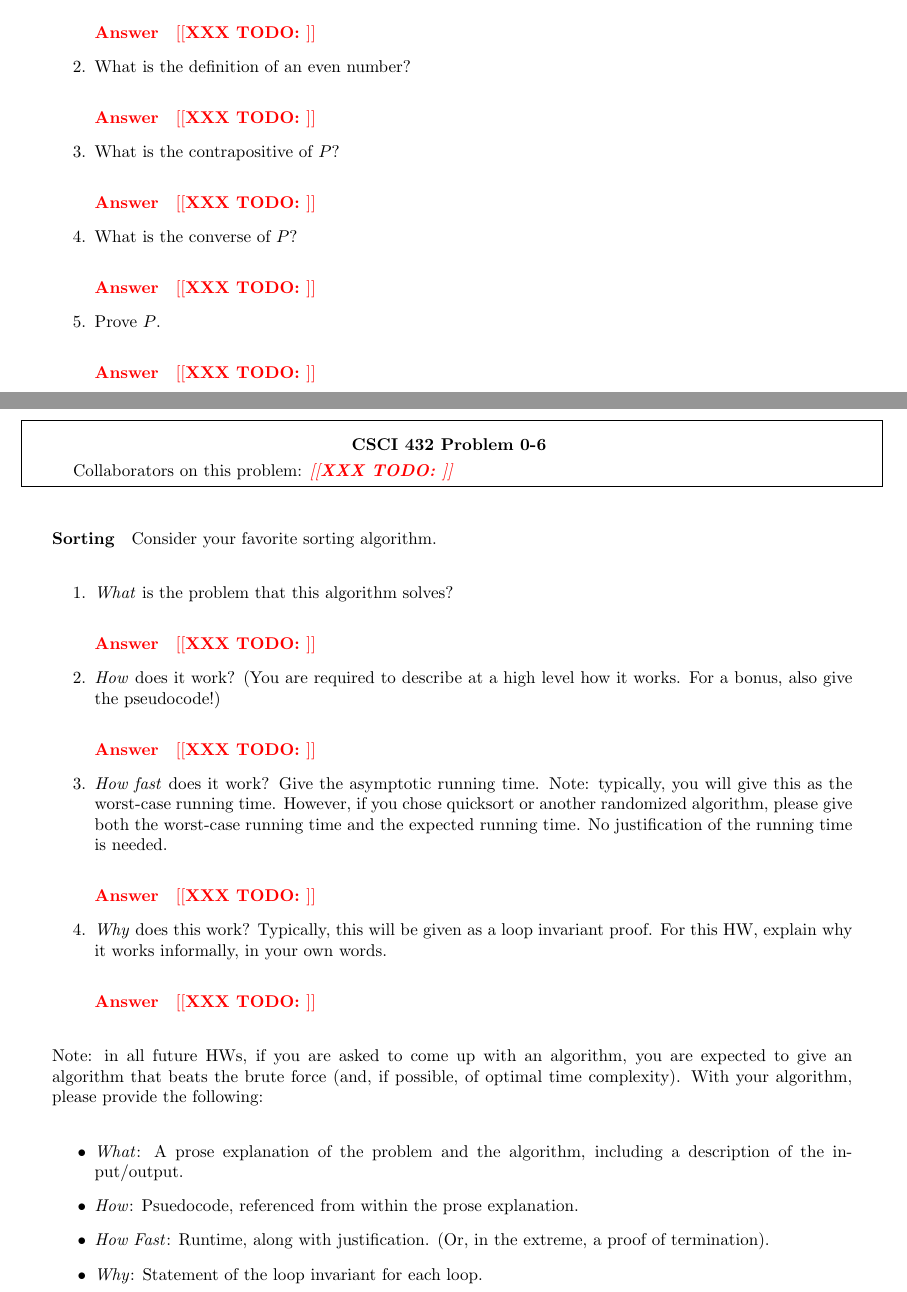
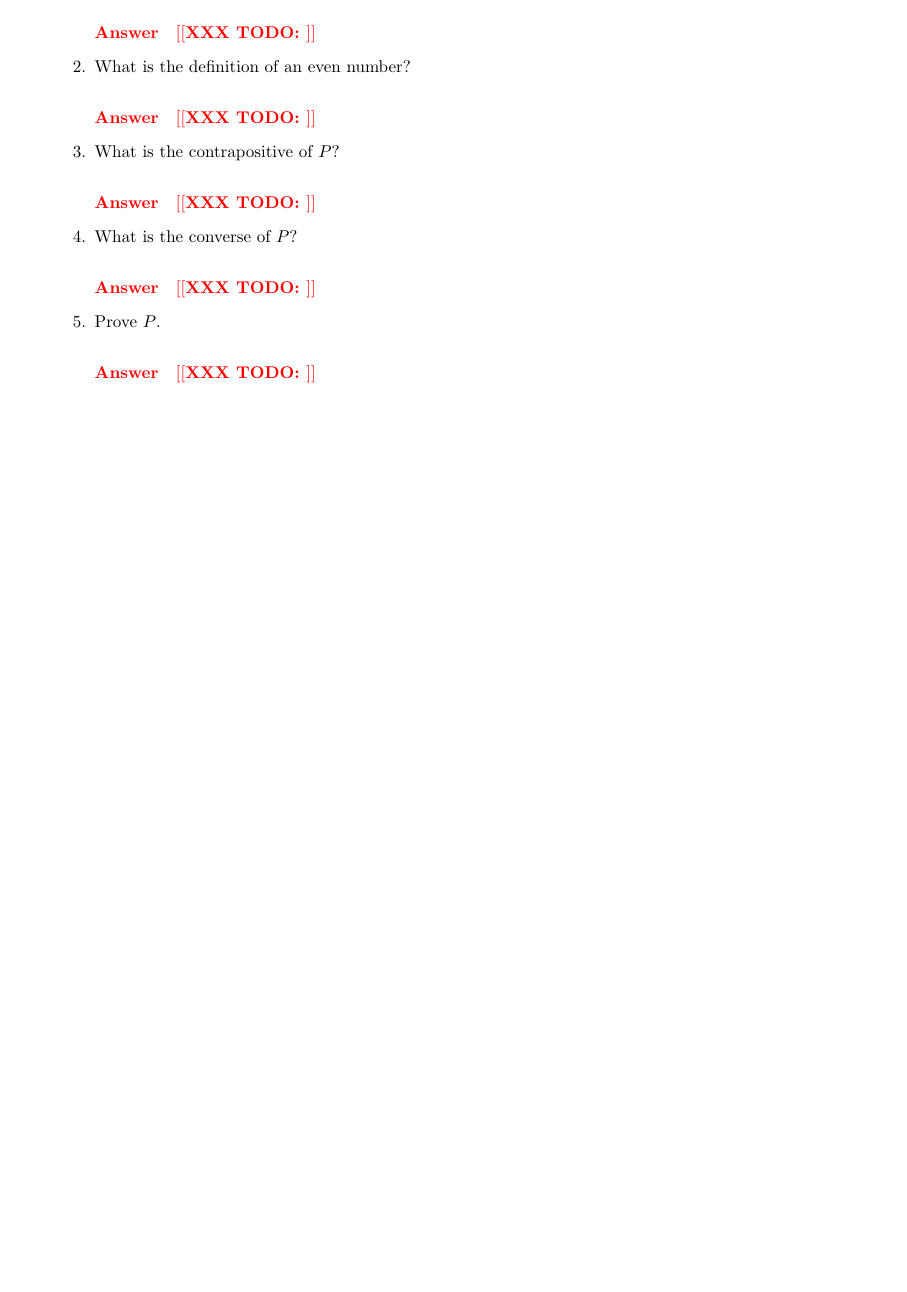
Before and after one commit to msu/csci-432-fall2022, a LaTeX document (hw/H-00/H-00.tex): two parts of pages 6 and 7 of 7 before the commit and part of page 6 of 6 after it, the two joined at a grey line, cut so that both start at the same text, the shorter picture padded with empty space. Compiled offline with pdfLaTeX.

Commit message:
Update H-00 (remove question that is now H-01

```diff
--- a/hw/H-00/H-00.tex
+++ b/hw/H-00/H-00.tex
@@ -150,51 +150,4 @@ an even number.  Let's call this statement $P$.
 
 
 
-%%%%%%%%%%%%%%%%%%%%%%%%%%%%%%%%%%%%%%%%%%%%%%%%%%%%%%%%%%%%%%%%%%%%%%%%%%%%%%
-\collab{\todo{}}
-\nextprob{Sorting}
-Consider your favorite sorting algorithm.
-\begin{enumerate}
-    \item \emph{What} is the problem that this algorithm solves?
-
-        \paragraph{Answer}
-        \todo{}
-
-    \item \emph{How} does it work? (You are required to describe at a high level
-        how it works.  For a bonus, also give the pseudocode!)
-
-        \paragraph{Answer}
-        \todo{}
-
-    \item \emph{How fast} does it work?  Give the asymptotic running time.
-        Note: typically, you will give this as the worst-case running time.
-        However, if you chose quicksort or another randomized algorithm, please
-        give both the worst-case running time and the expected running time.  No
-        justification of the running time is needed.
-
-        \paragraph{Answer}
-        \todo{}
-
-    \item \emph{Why} does this work? Typically, this will be given as a loop
-        invariant proof.  For this HW, explain why it works informally, in your
-        own words.
-
-        \paragraph{Answer}
-        \todo{}
-
-\end{enumerate}
-
-Note: in all future HWs, if you are asked to come up with an algorithm, you are
-expected to give an algorithm that beats the brute force (and, if possible, of
-optimal time complexity). With your algorithm, please provide the following:
-\begin{itemize}
-    \item \emph{What}: A prose explanation of the problem and the algorithm,
-        including a description of the input/output.
-    \item \emph{How}: Psuedocode, referenced from within the prose explanation.
-    \item \emph{How Fast}: Runtime, along with justification.  (Or, in the
-        extreme, a proof of termination).
-    \item \emph{Why}: Statement of the loop invariant for each loop.
-\end{itemize}
-
-
 \end{document}
```
